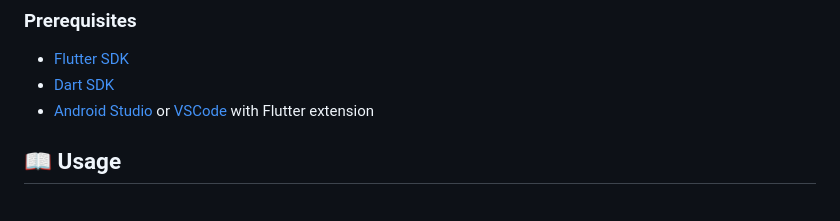
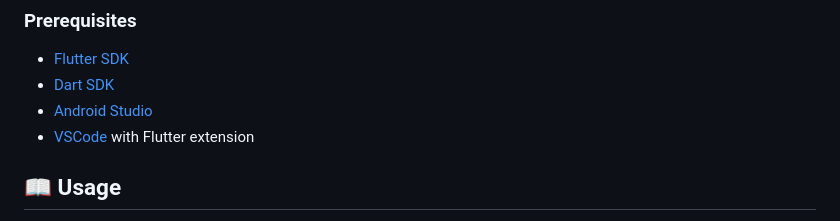
Before and after one commit to RVDhanushkumar/WomenSafetyApp-Evasafe, a Markdown page: README.md, the part around the change. Rendered like a GitHub page.

```diff
--- a/README.md
+++ b/README.md
@@ -44,7 +44,8 @@ To get a local copy up and running, follow these simple steps.
 
 - [Flutter SDK](https://flutter.dev/docs/get-started/install)
 - [Dart SDK](https://dart.dev/get-dart)
-- [Android Studio](https://developer.android.com/studio) or [VSCode](https://code.visualstudio.com/) with Flutter extension
+- [Android Studio](https://developer.android.com/studio)
+- [VSCode](https://code.visualstudio.com/) with Flutter extension
 
 ## 📖 Usage
 
```
